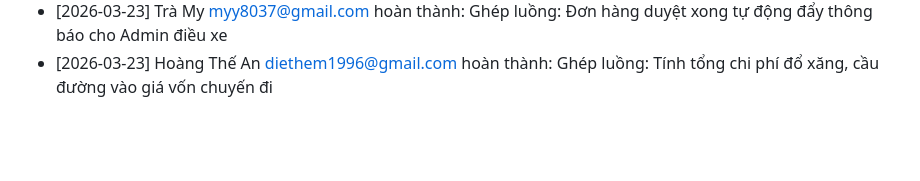
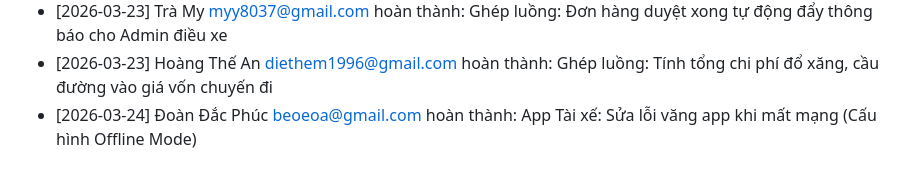
Before and after one commit to beoeoa/QuanLyXangDau-Fullstack, a Markdown page: TIENDO_DUAN.md, the part around the change. Rendered like a GitHub page; blank space fills up the shorter version.

Commit message:
App Tài xế: Sửa lỗi văng app khi mất mạng (Cấu hình Offline Mode)

```diff
--- a/TIENDO_DUAN.md
+++ b/TIENDO_DUAN.md
@@ -32,3 +32,4 @@
 - [2026-03-22] Đoàn Đắc Phúc <beoeoa@gmail.com> hoàn thành: Tích hợp Mapbox vào App di động để theo dõi vị trí xe
 - [2026-03-23] Trà My <myy8037@gmail.com> hoàn thành: Ghép luồng: Đơn hàng duyệt xong tự động đẩy thông báo cho Admin điều xe
 - [2026-03-23] Hoàng Thế An <diethem1996@gmail.com> hoàn thành: Ghép luồng: Tính tổng chi phí đổ xăng, cầu đường vào giá vốn chuyến đi
+- [2026-03-24] Đoàn Đắc Phúc <beoeoa@gmail.com> hoàn thành: App Tài xế: Sửa lỗi văng app khi mất mạng (Cấu hình Offline Mode)
```
